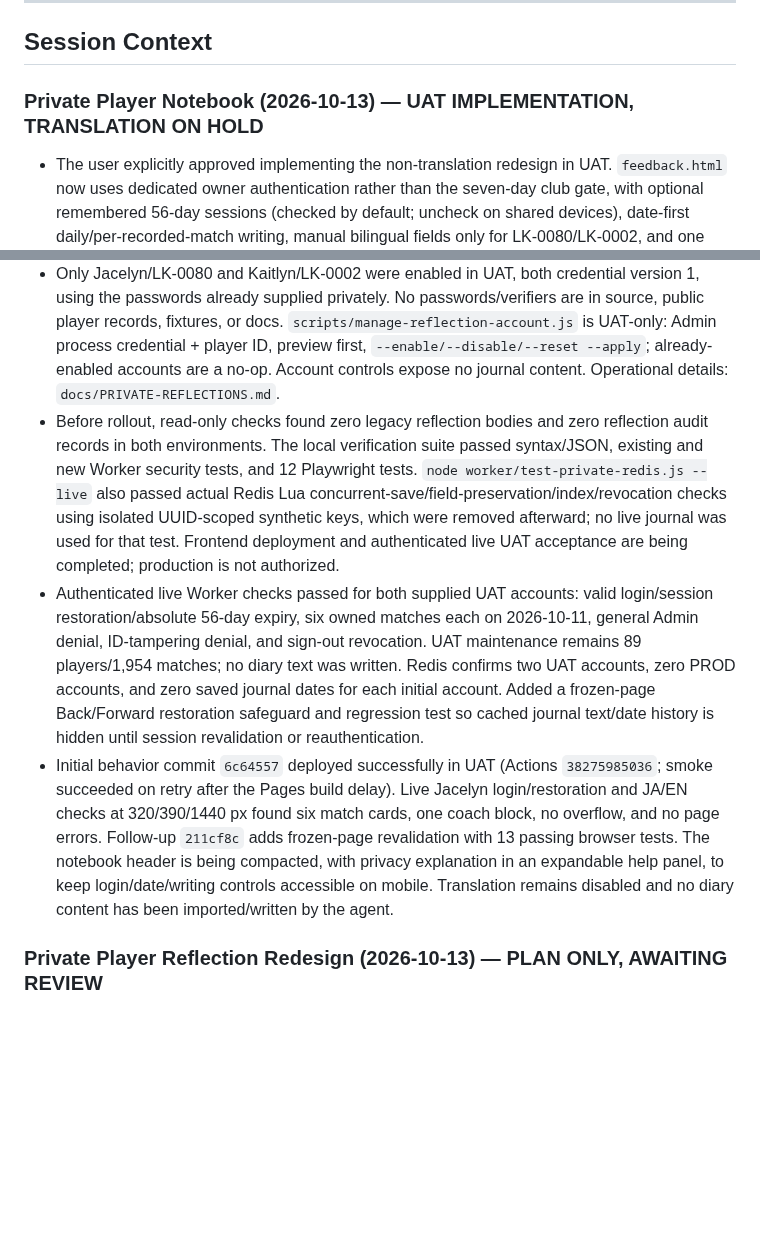
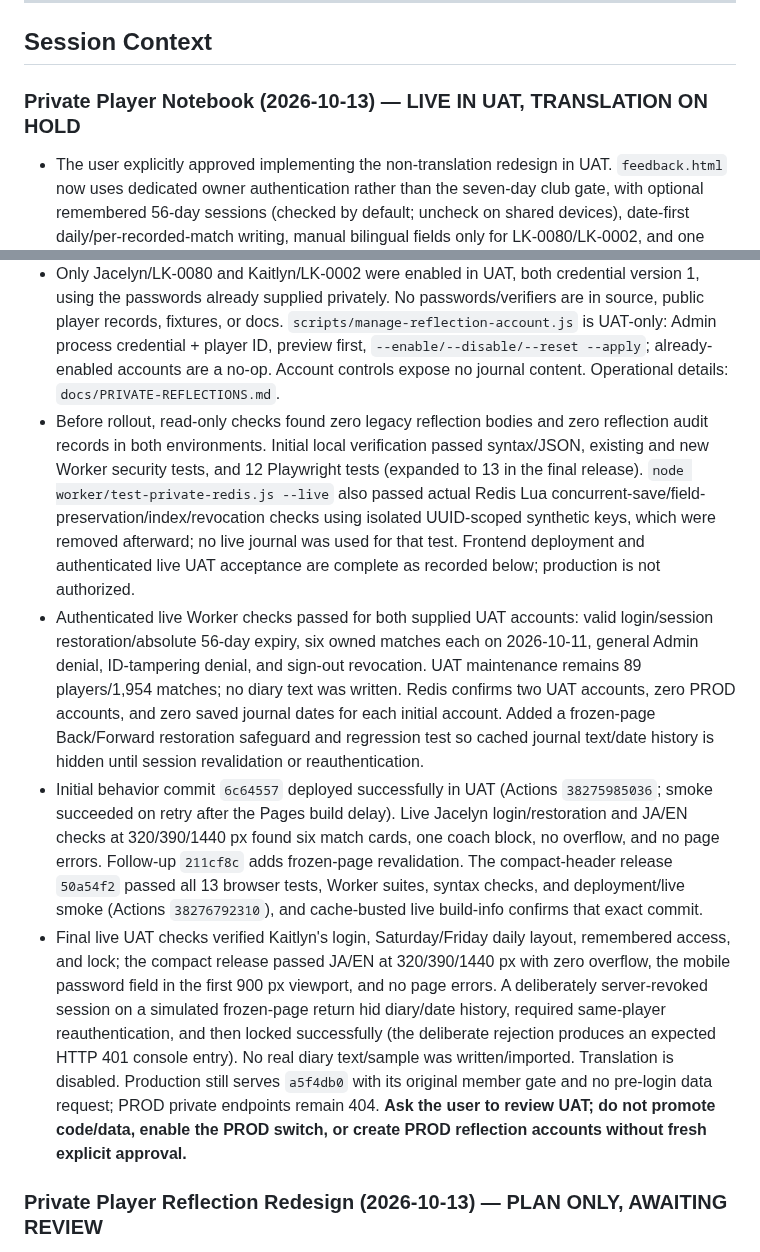
Before and after one commit to rickliky/table-tennis, a Markdown page: AGENTS.md, 2 parts joined by grey strips. GitHub-like rendering; blank space fills up the shorter version.

Commit message:
Record verified private notebook UAT release and deferred translation

```diff
--- a/AGENTS.md
+++ b/AGENTS.md
@@ -206,14 +206,15 @@ Values are also bilingual: `'女性 / Female'` → `['Female','女性']`, etc.
 
 ## Session Context
 
-### Private Player Notebook (2026-10-13) — UAT IMPLEMENTATION, TRANSLATION ON HOLD
+### Private Player Notebook (2026-10-13) — LIVE IN UAT, TRANSLATION ON HOLD
 - The user explicitly approved implementing the non-translation redesign in UAT. `feedback.html` now uses dedicated owner authentication rather than the seven-day club gate, with optional remembered 56-day sessions (checked by default; uncheck on shared devices), date-first daily/per-recorded-match writing, manual bilingual fields only for LK-0080/LK-0002, and one daily coach-feedback block. No separate improvement box, ratings, publishing, sample imports, or external translation service. Friday/atypical days allow daily notes and actual recorded matches; this default was communicated when work started.
 - `worker/src/private-reflections.js` implements restricted account management, PBKDF2 salted credentials, hashed opaque sessions, revocation, per-IP/player login limits, explicit-origin CORS, no-store responses, server-derived ownership/context, and atomic Lua revision-checked field autosave with a saved-date index. All records live in `uat:private-reflection:*`, outside ordinary collections/export/promotion. UI retains unsynced text in memory, offers explicit stale-tab conflict choices and same-player reauthentication, and blocks date changes/lock while unsynced. No plaintext local drafts; keep the page open until Saved.
 - The shared Worker is deployed as version `65df2d69-0cbf-4624-a81b-a1746df491b2`; private rollout defaults to UAT only. **Do not set `PRIVATE_REFLECTION_PROD=true` or provision PROD accounts without explicit production approval.** UAT legacy reflection bodies/audit records are excluded from general APIs, and generic publishing/review/bulk-write paths are closed. PROD behavior and data remain unchanged.
 - Only Jacelyn/LK-0080 and Kaitlyn/LK-0002 were enabled in UAT, both credential version 1, using the passwords already supplied privately. No passwords/verifiers are in source, public player records, fixtures, or docs. `scripts/manage-reflection-account.js` is UAT-only: Admin process credential + player ID, preview first, `--enable/--disable/--reset --apply`; already-enabled accounts are a no-op. Account controls expose no journal content. Operational details: `docs/PRIVATE-REFLECTIONS.md`.
-- Before rollout, read-only checks found zero legacy reflection bodies and zero reflection audit records in both environments. The local verification suite passed syntax/JSON, existing and new Worker security tests, and 12 Playwright tests. `node worker/test-private-redis.js --live` also passed actual Redis Lua concurrent-save/field-preservation/index/revocation checks using isolated UUID-scoped synthetic keys, which were removed afterward; no live journal was used for that test. Frontend deployment and authenticated live UAT acceptance are being completed; production is not authorized.
+- Before rollout, read-only checks found zero legacy reflection bodies and zero reflection audit records in both environments. Initial local verification passed syntax/JSON, existing and new Worker security tests, and 12 Playwright tests (expanded to 13 in the final release). `node worker/test-private-redis.js --live` also passed actual Redis Lua concurrent-save/field-preservation/index/revocation checks using isolated UUID-scoped synthetic keys, which were removed afterward; no live journal was used for that test. Frontend deployment and authenticated live UAT acceptance are complete as recorded below; production is not authorized.
 - Authenticated live Worker checks passed for both supplied UAT accounts: valid login/session restoration/absolute 56-day expiry, six owned matches each on 2026-10-11, general Admin denial, ID-tampering denial, and sign-out revocation. UAT maintenance remains 89 players/1,954 matches; no diary text was written. Redis confirms two UAT accounts, zero PROD accounts, and zero saved journal dates for each initial account. Added a frozen-page Back/Forward restoration safeguard and regression test so cached journal text/date history is hidden until session revalidation or reauthentication.
-- Initial behavior commit `6c64557` deployed successfully in UAT (Actions `38275985036`; smoke succeeded on retry after the Pages build delay). Live Jacelyn login/restoration and JA/EN checks at 320/390/1440 px found six match cards, one coach block, no overflow, and no page errors. Follow-up `211cf8c` adds frozen-page revalidation with 13 passing browser tests. The notebook header is being compacted, with privacy explanation in an expandable help panel, to keep login/date/writing controls accessible on mobile. Translation remains disabled and no diary content has been imported/written by the agent.
+- Initial behavior commit `6c64557` deployed successfully in UAT (Actions `38275985036`; smoke succeeded on retry after the Pages build delay). Live Jacelyn login/restoration and JA/EN checks at 320/390/1440 px found six match cards, one coach block, no overflow, and no page errors. Follow-up `211cf8c` adds frozen-page revalidation. The compact-header release `50a54f2` passed all 13 browser tests, Worker suites, syntax checks, and deployment/live smoke (Actions `38276792310`), and cache-busted live build-info confirms that exact commit.
+- Final live UAT checks verified Kaitlyn's login, Saturday/Friday daily layout, remembered access, and lock; the compact release passed JA/EN at 320/390/1440 px with zero overflow, the mobile password field in the first 900 px viewport, and no page errors. A deliberately server-revoked session on a simulated frozen-page return hid diary/date history, required same-player reauthentication, and then locked successfully (the deliberate rejection produces an expected HTTP 401 console entry). No real diary text/sample was written/imported. Translation is disabled. Production still serves `a5f4db0` with its original member gate and no pre-login data request; PROD private endpoints remain 404. **Ask the user to review UAT; do not promote code/data, enable the PROD switch, or create PROD reflection accounts without fresh explicit approval.**
 
 ### Private Player Reflection Redesign (2026-10-13) — PLAN ONLY, AWAITING REVIEW
 - The user requested a private, autosaving daily/per-match journal, enabled initially for Jacelyn (`LK-0080`) and Kaitlyn (`LK-0002`), with individual passwords and 56-day same-browser reflection sessions. Their passwords were supplied in chat; do not commit passwords or put them in public player data/browser code. No application, Worker, credential, or Upstash changes were made for this request.
```
Also changed, not shown: docs/PRIVATE-REFLECTION-PLAN.md (+6 -5 lines), docs/PRIVATE-REFLECTIONS.md (+2 -0 lines).
